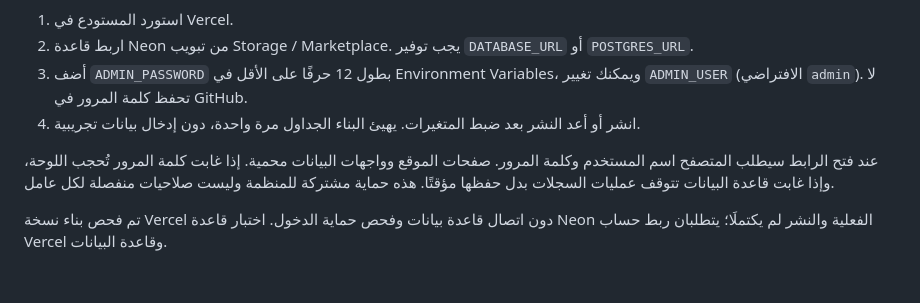
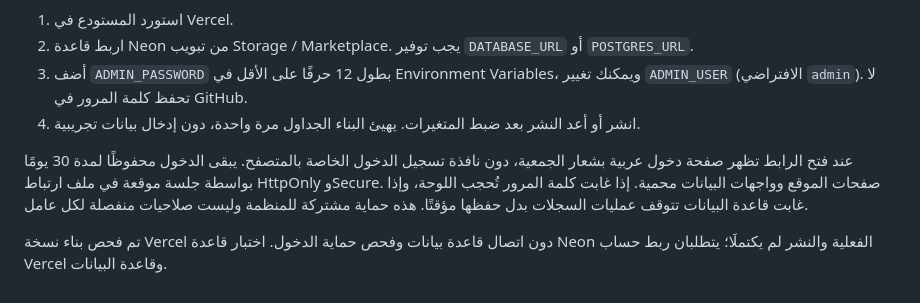
Before and after one commit to Ahmedtalb872/Emel6vole, a Markdown page: README.md, the part around the change. GitHub-like rendering.

Commit message:
Replace browser password prompt with branded login and remembered session

```diff
--- a/README.md
+++ b/README.md
@@ -48,6 +48,6 @@ npm run build
 3. أضف `ADMIN_PASSWORD` بطول 12 حرفًا على الأقل في Environment Variables، ويمكنك تغيير `ADMIN_USER` (الافتراضي `admin`). لا تحفظ كلمة المرور في GitHub.
 4. انشر أو أعد النشر بعد ضبط المتغيرات. يهيئ البناء الجداول مرة واحدة، دون إدخال بيانات تجريبية.
 
-عند فتح الرابط سيطلب المتصفح اسم المستخدم وكلمة المرور. صفحات الموقع وواجهات البيانات محمية. إذا غابت كلمة المرور تُحجب اللوحة، وإذا غابت قاعدة البيانات تتوقف عمليات السجلات بدل حفظها مؤقتًا. هذه حماية مشتركة للمنظمة وليست صلاحيات منفصلة لكل عامل.
+عند فتح الرابط تظهر صفحة دخول عربية بشعار الجمعية، دون نافذة تسجيل الدخول الخاصة بالمتصفح. يبقى الدخول محفوظًا لمدة 30 يومًا بواسطة جلسة موقعة في ملف ارتباط HttpOnly وSecure. صفحات الموقع وواجهات البيانات محمية. إذا غابت كلمة المرور تُحجب اللوحة، وإذا غابت قاعدة البيانات تتوقف عمليات السجلات بدل حفظها مؤقتًا. هذه حماية مشتركة للمنظمة وليست صلاحيات منفصلة لكل عامل.
 
 تم فحص بناء نسخة Vercel دون اتصال قاعدة بيانات وفحص حماية الدخول. اختبار قاعدة Neon الفعلية والنشر لم يكتملَا؛ يتطلبان ربط حساب Vercel وقاعدة البيانات.
```
